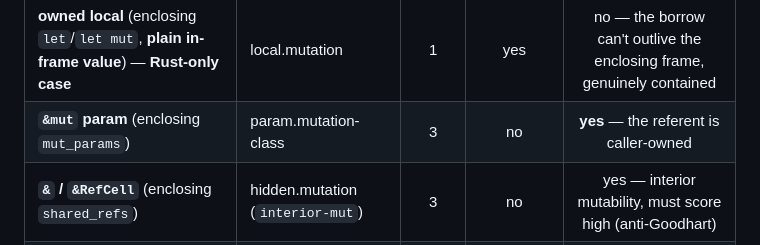
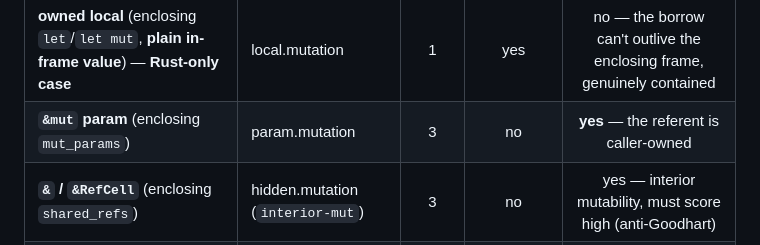
Before and after one commit to caasi/fxrank, a Markdown page: docs/mutation-classification-guideline.md, the part around the change. Drawn GitHub-style.

Commit message:
docs: fix broken #83 issue link and param.mutation wire name
Two Copilot round-3 review nits, both docs:

- Plan 032's `**Issue:** [#83](../../../)` pointed at the repo root, not the
  issue — retarget to the issue URL.
- The captured-write cascade table in mutation-classification-guideline.md wrote
  the `&mut`-param row's EffectKind as `param.mutation-class` (stray `-class`);
  the actual wire name is `param.mutation` (see `fxrank-core/src/effect.rs:48`),
  matching every other row's wire name.

Co-Authored-By: Claude Opus 4.8 <noreply@anthropic.com>
Claude-Session: https://claude.ai/code/session_01TqpuSGdjFm1ktSGEkotMci

```diff
--- a/docs/mutation-classification-guideline.md
+++ b/docs/mutation-classification-guideline.md
@@ -66,7 +66,7 @@ looked up in the capture environment and classified by **what it is there**:
 | captured base resolves to (in the enclosing env) | EffectKind | class | contained | escapes? |
 |---|---|:--:|:--:|:--:|
 | **owned local** (enclosing `let`/`let mut`, **plain in-frame value**) — **Rust-only case** | local.mutation | 1 | yes | no — the borrow can't outlive the enclosing frame, genuinely contained |
-| **`&mut` param** (enclosing `mut_params`) | param.mutation-class | 3 | no | **yes** — the referent is caller-owned |
+| **`&mut` param** (enclosing `mut_params`) | param.mutation | 3 | no | **yes** — the referent is caller-owned |
 | **`&` / `&RefCell`** (enclosing `shared_refs`) | hidden.mutation (`interior-mut`) | 3 | no | yes — interior mutability, must score high (anti-Goodhart) |
 | **`static`** (enclosing module statics) | global.mutation | 6 | no | yes |
 | **genuinely unresolved** (in no set, own or captured) | hidden.mutation (`captured-binding`) | 3 | no | yes — the existing fallback, now only the true unknowns |
```
Also changed, not shown: 1 other file.
